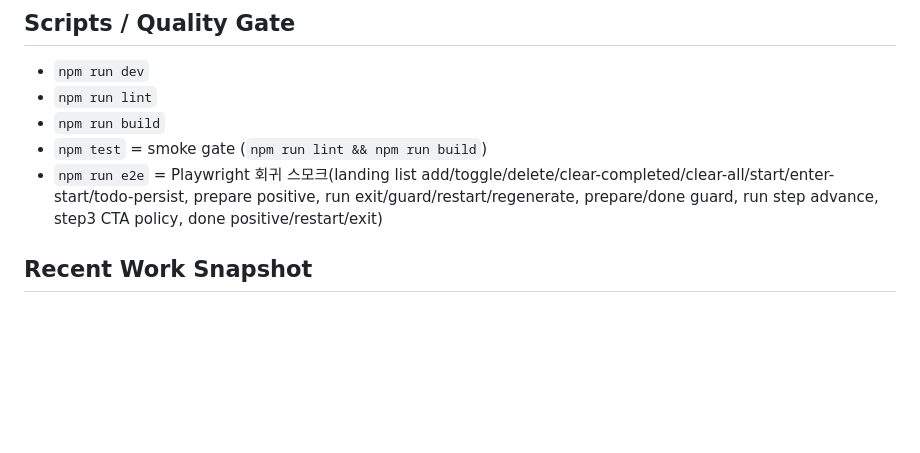
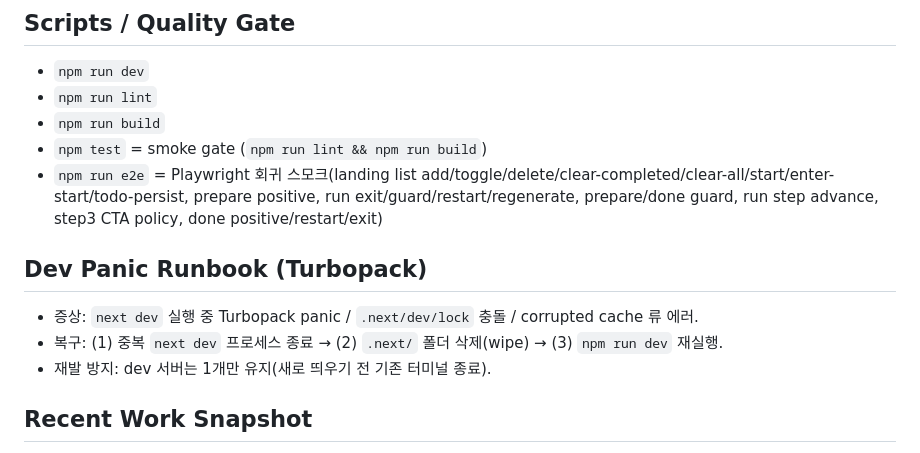
Before and after one commit to MrTMI-0315/miruny-vibe, a Markdown page: CODEX_CONTEXT.md, the part around the change. Rendered like a GitHub page; blank space fills up the shorter version.

Commit message:
docs: add turbopack dev panic runbook

```diff
--- a/CODEX_CONTEXT.md
+++ b/CODEX_CONTEXT.md
@@ -20,6 +20,11 @@ MIRUNY는 “바로 시작”을 돕는 3단계 실행 플로우 앱으로, 할
 - `npm run build`
 - `npm test` = smoke gate (`npm run lint && npm run build`)
 - `npm run e2e` = Playwright 회귀 스모크(landing list add/toggle/delete/clear-completed/clear-all/start/enter-start/todo-persist, prepare positive, run exit/guard/restart/regenerate, prepare/done guard, run step advance, step3 CTA policy, done positive/restart/exit)
+
+## Dev Panic Runbook (Turbopack)
+- 증상: `next dev` 실행 중 Turbopack panic / `.next/dev/lock` 충돌 / corrupted cache 류 에러.
+- 복구: (1) 중복 `next dev` 프로세스 종료 → (2) `.next/` 폴더 삭제(wipe) → (3) `npm run dev` 재실행.
+- 재발 방지: dev 서버는 1개만 유지(새로 띄우기 전 기존 터미널 종료).
 
 ## Recent Work Snapshot
 - `/prepare`: “작업을 분석하고 있어요...” 톤으로 정렬(브랜드 아이콘 + 실제 로딩 인디케이터 + 3초 이동 유지)
```
